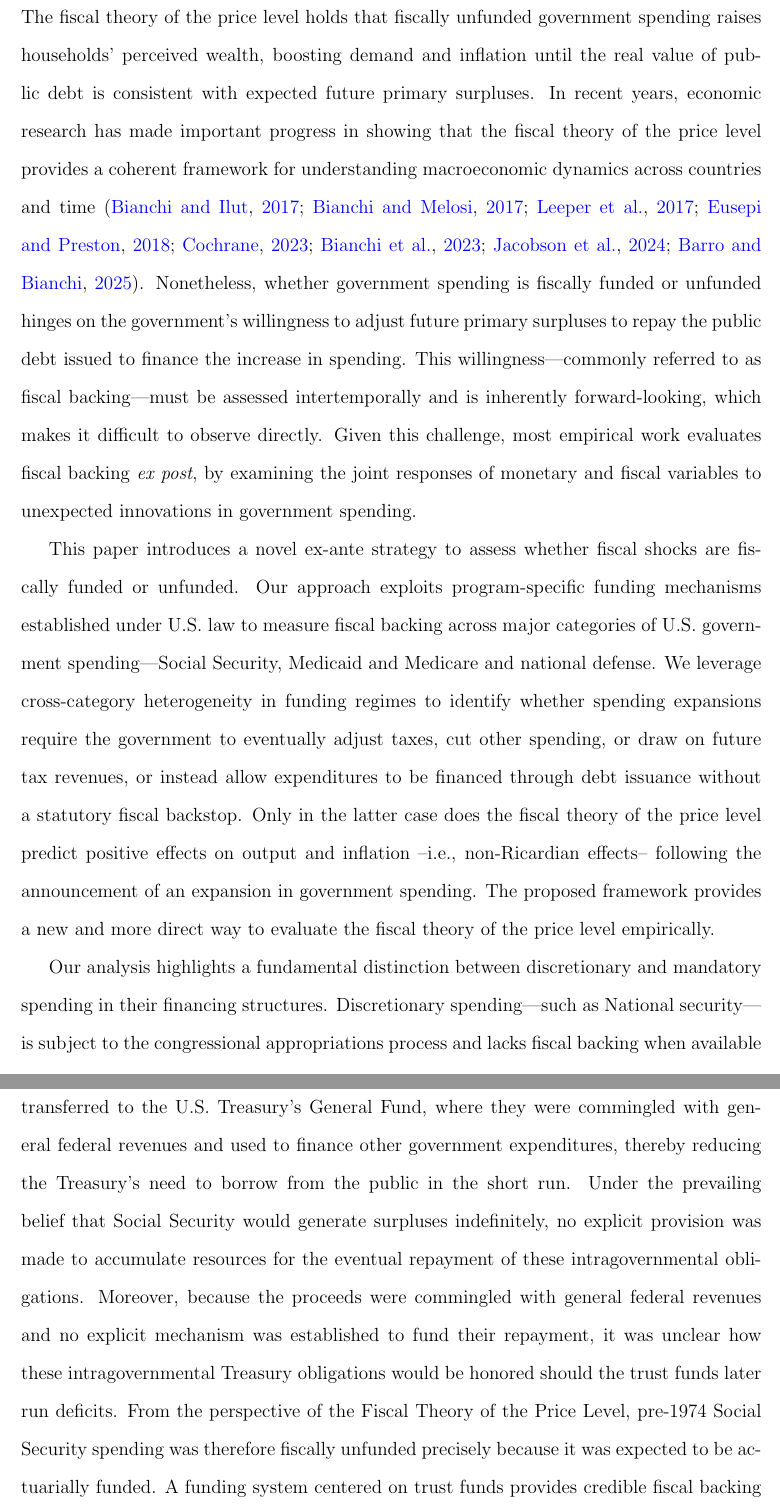
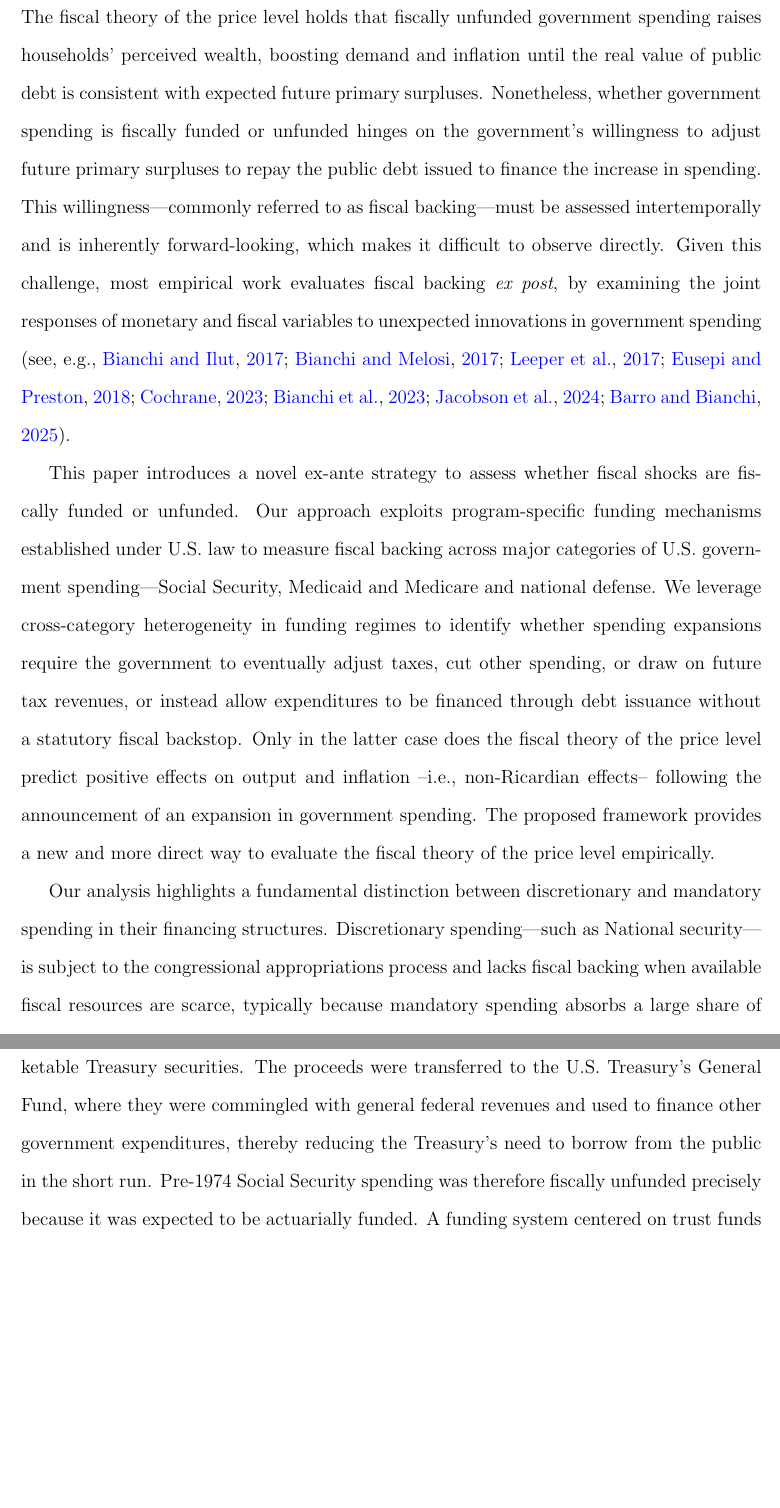
Before and after one commit to guido-ascari/fiscal-footprints, a LaTeX paper (QJE.tex): two parts of pages 2 and 4 of 64, joined at a grey line, cut so that both start at the same text, the shorter picture padded with empty space. Compiled offline with pdfLaTeX.

Commit message:
Add files via upload

```diff
--- a/QJE.tex
+++ b/QJE.tex
@@ -130,9 +130,10 @@ Under the Fiscal Theory of the Price Level (FTPL), wealth effects arise when gov
 \doublespace
 \section{Introduction}
 
-The fiscal theory of the price level holds that fiscally unfunded government spending raises households' perceived wealth, boosting demand and inflation until the real value of public debt is consistent with expected future primary surpluses. In recent years, economic research has made important progress in showing that the fiscal theory of the price level provides a coherent framework for understanding macroeconomic dynamics across countries and time \citep{Bianchiillut, BM2017, LeeperTraumWalker:2017,EusepiPreston2018,Cochranebook,BFM2023,JacobsonLeeperPreston2024,Barro_Bianchi25}.
+The fiscal theory of the price level holds that fiscally unfunded government spending raises households' perceived wealth, boosting demand and inflation until the real value of public debt is consistent with expected future primary surpluses.
+%In recent years, economic research has made important progress in showing that the fiscal theory of the price level provides a coherent framework for understanding macroeconomic dynamics across countries and time.
 Nonetheless, whether government spending is fiscally funded or unfunded hinges on the government’s willingness to adjust future primary surpluses to repay the public debt issued to finance the increase in spending.
-This willingness---commonly referred to as fiscal backing---must be assessed intertemporally and is inherently forward-looking, which makes it difficult to observe directly. Given this challenge, most empirical work evaluates fiscal backing \textit{ex post}, by examining the joint responses of monetary and fiscal variables to unexpected innovations in government spending.
+This willingness---commonly referred to as fiscal backing---must be assessed intertemporally and is inherently forward-looking, which makes it difficult to observe directly. Given this challenge, most empirical work evaluates fiscal backing \textit{ex post}, by examining the joint responses of monetary and fiscal variables to unexpected innovations in government spending \citep[see, e.g.,][]{Bianchiillut, BM2017, LeeperTraumWalker:2017,EusepiPreston2018,Cochranebook,BFM2023,JacobsonLeeperPreston2024,Barro_Bianchi25}.
 
 This paper introduces a novel ex-ante strategy to assess whether fiscal shocks are fiscally funded or unfunded. Our approach exploits program-specific funding mechanisms established under U.S. law to measure fiscal backing across major categories of U.S. government spending---Social Security, Medicaid and Medicare and national defense. We leverage cross-category heterogeneity in funding regimes to identify whether spending expansions require the government to eventually adjust taxes, cut other spending, or draw on future tax revenues, or instead allow expenditures to be financed through debt issuance without a statutory fiscal backstop. Only in the latter case does the fiscal theory of the price level predict positive effects on output and inflation --i.e., non-Ricardian effects-- following the announcement of an expansion in government spending. The proposed framework provides a new and more direct way to evaluate the fiscal theory of the price level empirically. %Rather than inferring fiscal backing from
 
@@ -146,7 +147,8 @@ Taken together, this recurring pattern of legislative intervention and statutory
 Prior to 1974, however, the prevailing view was that the Social Security system was solvent and was projected to remain so indefinitely (Board of Trustees, 1973; U.S. General Accounting Office, 1974).\footnote{Prior to 1974, official long-run projections suggested only a modest actuarial imbalance in the Social Security system, reinforcing the prevailing view that the program was broadly solvent under then-prevailing demographic and economic assumptions \citep{SSA1973Trustees,GAO1974SSFinancing}. This perception changed sharply with the release of the 1974 Trustees Report (House Document No.~93--313), which documented a substantial deterioration in long-run finances---amounting to nearly 3 percent of taxable payroll---driven primarily by revised population projections and the interaction of high inflation with the benefit indexation rules enacted in 1972 \citep{SSA1974Trustees}. In response to the severity of this reassessment, the Senate Committee on Finance commissioned an independent expert review, whose January 1975 report, chaired by George C. Hsiao, confirmed and in some respects worsened the Trustees' diagnosis, concluding that earlier projections had been overly optimistic and that significant policy adjustments would be required to restore long-run balance \citep{Hsiao1975Report}.}
 During this period, the OASI and DI trust funds generated persistent surpluses, which by statute were invested in special, nonmarketable Treasury securities. The proceeds were transferred to the U.S. Treasury’s General Fund, where they were commingled with general federal revenues and used to finance other government expenditures, thereby reducing the Treasury’s need to borrow from the public in the short run.
-Under the prevailing belief that Social Security would generate surpluses indefinitely, no explicit provision was made to accumulate resources for the eventual repayment of these intragovernmental obligations. Moreover, because the proceeds were commingled with general federal revenues and no explicit mechanism was established to fund their repayment, it was unclear how these intragovernmental Treasury obligations would be honored should the trust funds later run deficits.
-From the perspective of the Fiscal Theory of the Price Level, pre-1974 Social Security spending was therefore fiscally unfunded precisely because it was expected to be actuarially funded. A funding system centered on trust funds provides credible fiscal backing only when the system is perceived to be dynamically insolvent—either inducing congressional intervention or mechanically triggering automatic benefit reductions. By contrast, when the system is expected to remain solvent over an extended horizon and to accumulate rising reserves, the trust-fund framework offers no mechanism for reallocating or returning the excess resources being accumulated. What matters for the price level is not whether the program runs surpluses or deficits, but whether changes in its balance are expected to be offset by future fiscal adjustment. Hence, although pre-1974 Social Security was expected to be dynamically solvent, the asymmetry in its trust-fund design left its expansions fiscally unfunded; the same mechanism implies fiscal (though not actuarial) funding once trust-fund insolvency became anticipated after 1974.
+%Under the prevailing belief that Social Security would generate surpluses indefinitely, no explicit provision was made to accumulate resources for the eventual repayment of these intragovernmental obligations. Moreover, because the proceeds were commingled with general federal revenues and no explicit mechanism was established to fund their repayment, it was unclear how these intragovernmental Treasury obligations would be honored should the trust funds later run deficits.
+%From the perspective of the Fiscal Theory of the Price Level, p
+Pre-1974 Social Security spending was therefore fiscally unfunded precisely because it was expected to be actuarially funded. A funding system centered on trust funds provides credible fiscal backing only when the system is perceived to be dynamically insolvent—either inducing congressional intervention or mechanically triggering automatic benefit reductions. By contrast, when the system is expected to remain solvent over an extended horizon and to accumulate rising reserves, the trust-fund framework offers no mechanism for reallocating or returning the excess resources being accumulated. What matters for generating wealth effects is not whether the program runs surpluses or deficits, but whether changes in its balance are expected to be offset by future fiscal adjustment. Hence, although pre-1974 Social Security was expected to be dynamically solvent, the asymmetry in its trust-fund design left its expansions fiscally unfunded; the same mechanism implies fiscal (though not actuarial) funding, once trust-fund insolvency became anticipated after 1974.
 Accordingly, announcements of Social Security expansions prior to 1974 were inflationary: by reducing the surpluses the system was expected to accumulate indefinitely, they lowered the present value of primary surpluses without triggering any offsetting adjustment, thereby generating positive wealth effects. By contrast, Social Security was perceived as actuarially insolvent after 1974 and thus entered a regime of full fiscal backing. In this context, announcements of program expansions no longer generated wealth effects or inflationary pressures, as they gave rise to expectations of future tax increases or benefit offsets.
 
 Medicare and Medicaid, by contrast, never entered the solvency region and thus provide a natural counterpart to Social Security. A large share of Medicare ---Medicare Part B and D--- and Medicaid are fiscally backed by statute, as U.S. budgetary law grants these programs priority access to general tax revenues. Medicare Parts B and D are financed through the Supplementary Medical Insurance (SMI) trust fund, which receives automatic transfers from general revenues sufficient to cover projected expenditures. In addition, beneficiary premiums are reset annually to finance a fixed share of program costs (roughly one-quarter), with income-related premium surcharges further reinforcing revenue adequacy. Medicaid spending is similarly fiscally backed, as the federal government is legally obligated to finance its share of eligible outlays through the Federal Medical Assistance Percentage (FMAP), with federal transfers adjusting automatically to program costs. Through the lens of our framework, these programs represent a limiting case in which the correction is automatic and occurs every period.
```
Also changed, not shown: QJE.tex (11 more changed lines).
